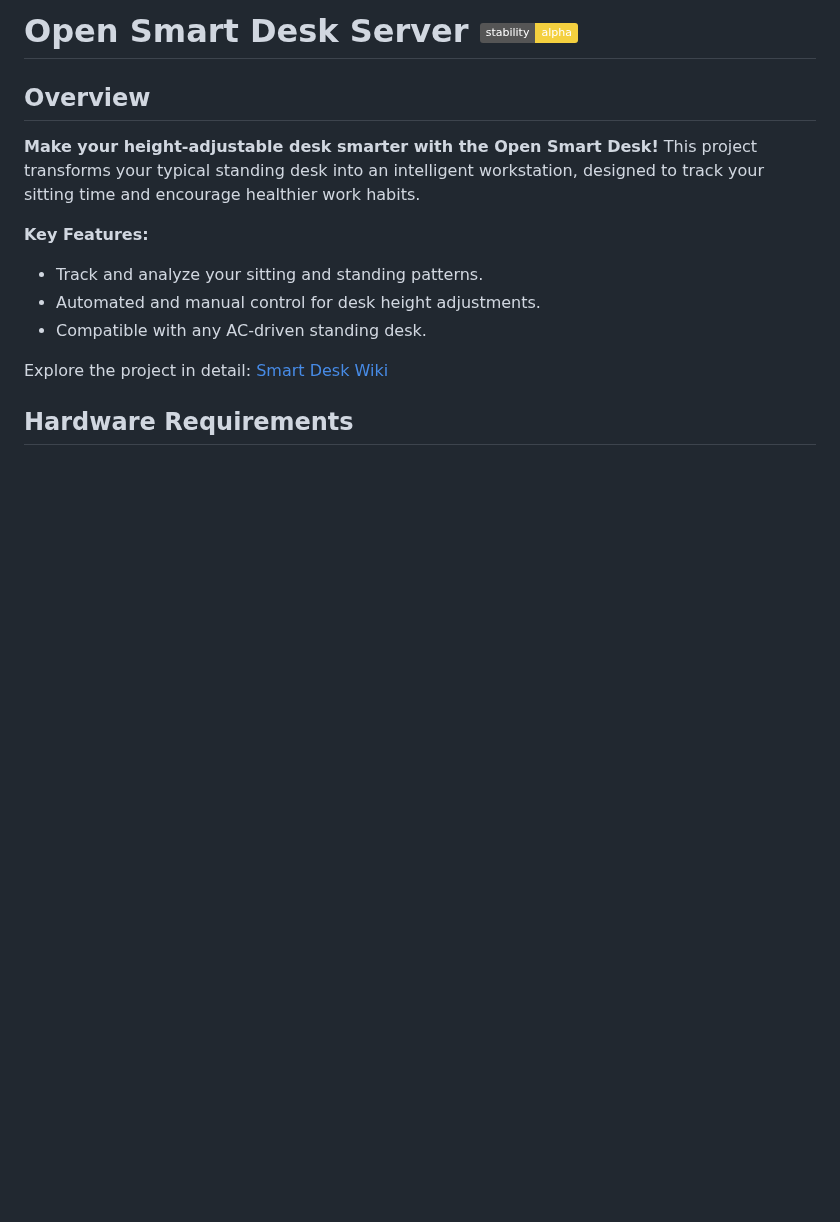
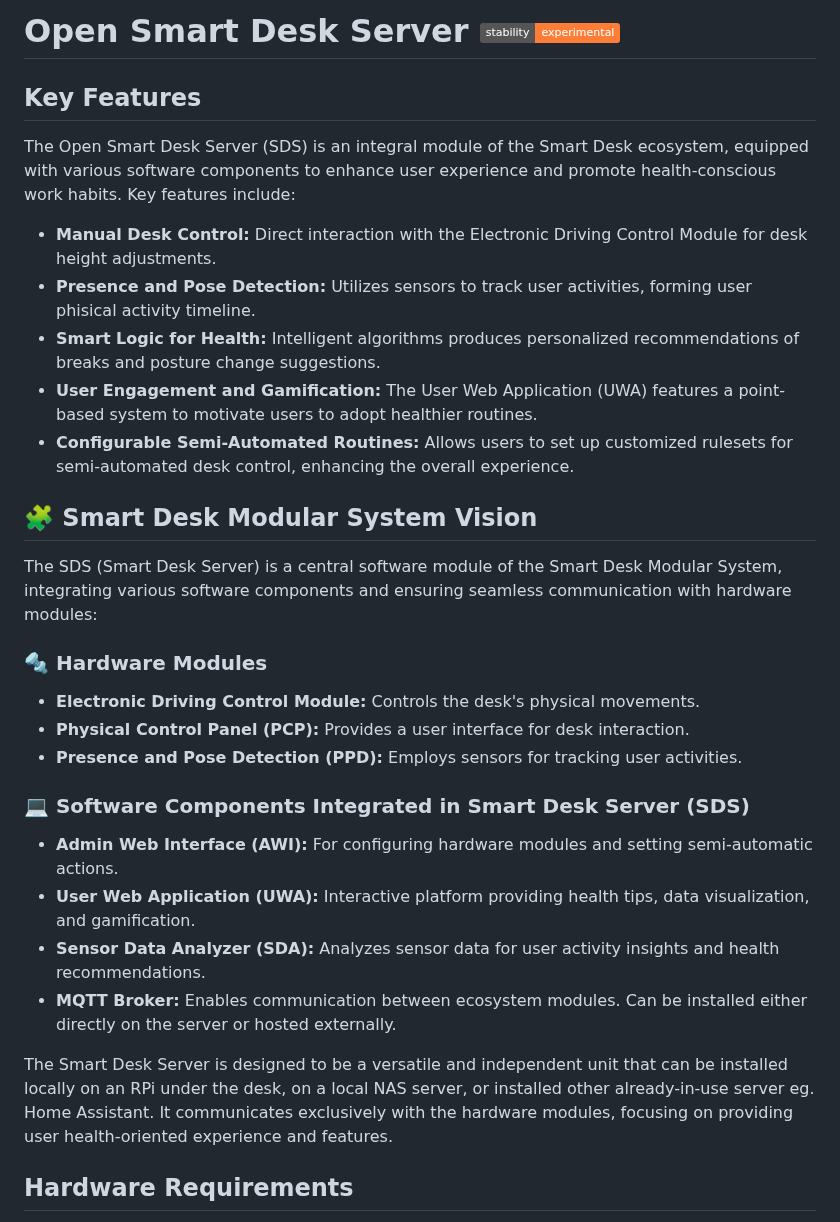
Before and after one commit to zentala/open-smart-desk-server, a Markdown page: README.md, the part around the change. Rendered like a GitHub page; badges without logos; blank space fills up the shorter version.

```diff
--- a/README.md
+++ b/README.md
@@ -1,14 +1,29 @@
-# Open Smart Desk Server [![stability-alpha](https://img.shields.io/badge/stability-alpha-f4d03f.svg)](https://github.com/mkenney/software-guides/blob/master/STABILITY-BADGES.md#alpha)
+# Open Smart Desk Server [![stability-experimental](https://img.shields.io/badge/stability-experimental-orange.svg)](https://github.com/mkenney/software-guides/blob/master/STABILITY-BADGES.md#experimental)
 
-## Overview
-**Make your height-adjustable desk smarter with the Open Smart Desk!** This project transforms your typical standing desk into an intelligent workstation, designed to track your sitting time and encourage healthier work habits.
+## Key Features
+The Open Smart Desk Server (SDS) is an integral module of the Smart Desk ecosystem, equipped with various software components to enhance user experience and promote health-conscious work habits. Key features include:
 
-**Key Features:**
-- Track and analyze your sitting and standing patterns.
-- Automated and manual control for desk height adjustments.
-- Compatible with any AC-driven standing desk.
+- **Manual Desk Control:** Direct interaction with the Electronic Driving Control Module for desk height adjustments.
+- **Presence and Pose Detection:** Utilizes sensors to track user activities, forming user phisical activity timeline.
+- **Smart Logic for Health:** Intelligent algorithms produces personalized recommendations of breaks and posture change suggestions.
+- **User Engagement and Gamification:** The User Web Application (UWA) features a point-based system to motivate users to adopt healthier routines.
+- **Configurable Semi-Automated Routines:** Allows users to set up customized rulesets for semi-automated desk control, enhancing the overall experience.
 
-Explore the project in detail: [Smart Desk Wiki](https://github.com/zentala/desk.zentala.io/wiki)
+## 🧩 Smart Desk Modular System Vision
+The SDS (Smart Desk Server) is a central software module of the Smart Desk Modular System, integrating various software components and ensuring seamless communication with hardware modules:
+
+### 🔩 Hardware Modules
+- **Electronic Driving Control Module:** Controls the desk's physical movements.
+- **Physical Control Panel (PCP):** Provides a user interface for desk interaction.
+- **Presence and Pose Detection (PPD):** Employs sensors for tracking user activities.
+
+### 💻 Software Components Integrated in Smart Desk Server (SDS)
+- **Admin Web Interface (AWI):** For configuring hardware modules and setting semi-automatic actions.
+- **User Web Application (UWA):** Interactive platform providing health tips, data visualization, and gamification.
+- **Sensor Data Analyzer (SDA):** Analyzes sensor data for user activity insights and health recommendations.
+- **MQTT Broker:** Enables communication between ecosystem modules. Can be installed either directly on the server or hosted externally.
+
+The Smart Desk Server is designed to be a versatile and independent unit that can be installed locally on an RPi under the desk, on a local NAS server, or installed other already-in-use server eg. Home Assistant. It communicates exclusively with the hardware modules, focusing on providing user health-oriented experience and features.
 
 ## Hardware Requirements
 The project initially utilized the [Smart Desk Driving-Control Module v1](https://github.com/zentala/desk.zentala.io/wiki/Driving-Control-Module-v1). Subsequent iterations have led to a more advanced and reliable [modular system architecture](https://github.com/zentala/desk.zentala.io/wiki#-smart-desk-modular-system-vision), that for now isn't fully designed and avaliable to construct or buy on the market.
```
